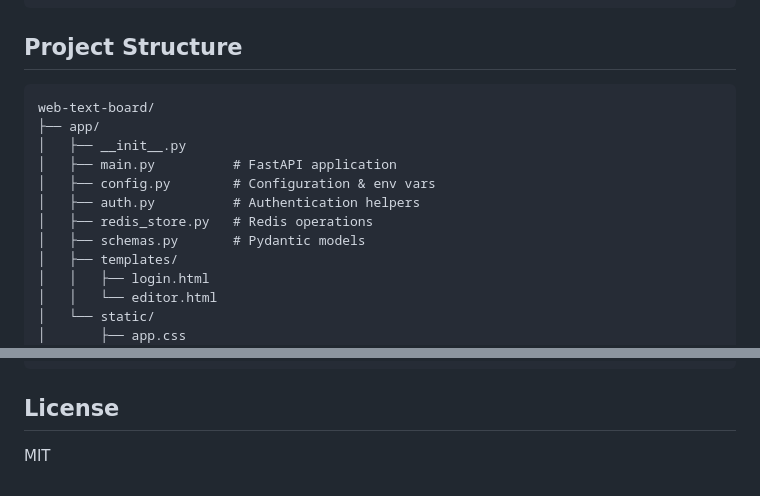
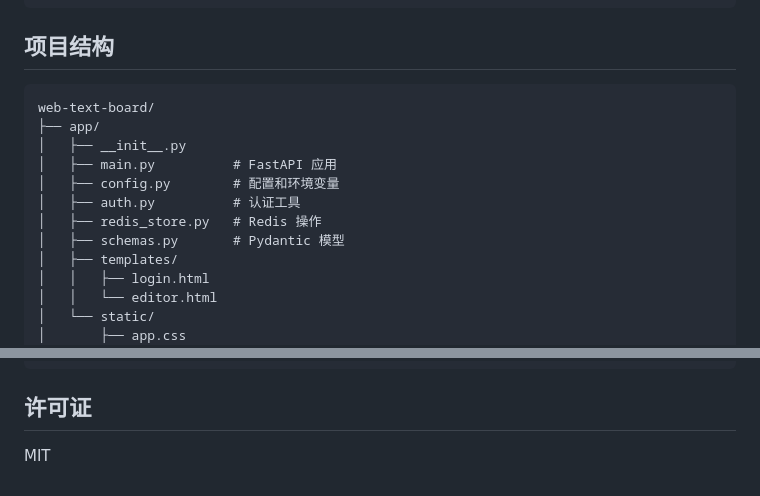
Before and after one commit to kumacoolgo/NullPage, a Markdown page: README.md, 2 parts joined by grey strips. Rendered like a GitHub page.

````diff
--- a/README.md
+++ b/README.md
@@ -165,17 +165,17 @@ curl -b "session=YOUR_SESSION_TOKEN" -X POST \
   http://localhost:8000/api/clear
 ```
 
-## Project Structure
+## 项目结构
 
 ```
 web-text-board/
 ├── app/
 │   ├── __init__.py
-│   ├── main.py          # FastAPI application
-│   ├── config.py        # Configuration & env vars
-│   ├── auth.py          # Authentication helpers
-│   ├── redis_store.py   # Redis operations
-│   ├── schemas.py       # Pydantic models
+│   ├── main.py          # FastAPI 应用
+│   ├── config.py        # 配置和环境变量
+│   ├── auth.py          # 认证工具
+│   ├── redis_store.py   # Redis 操作
+│   ├── schemas.py       # Pydantic 模型
 │   ├── templates/
 │   │   ├── login.html
 │   │   └── editor.html
@@ -194,6 +194,6 @@ web-text-board/
 └── README.md
 ```
 
-## License
+## 许可证
 
 MIT
````
Also changed, not shown: other parts of README.md (+75 -75 lines).
